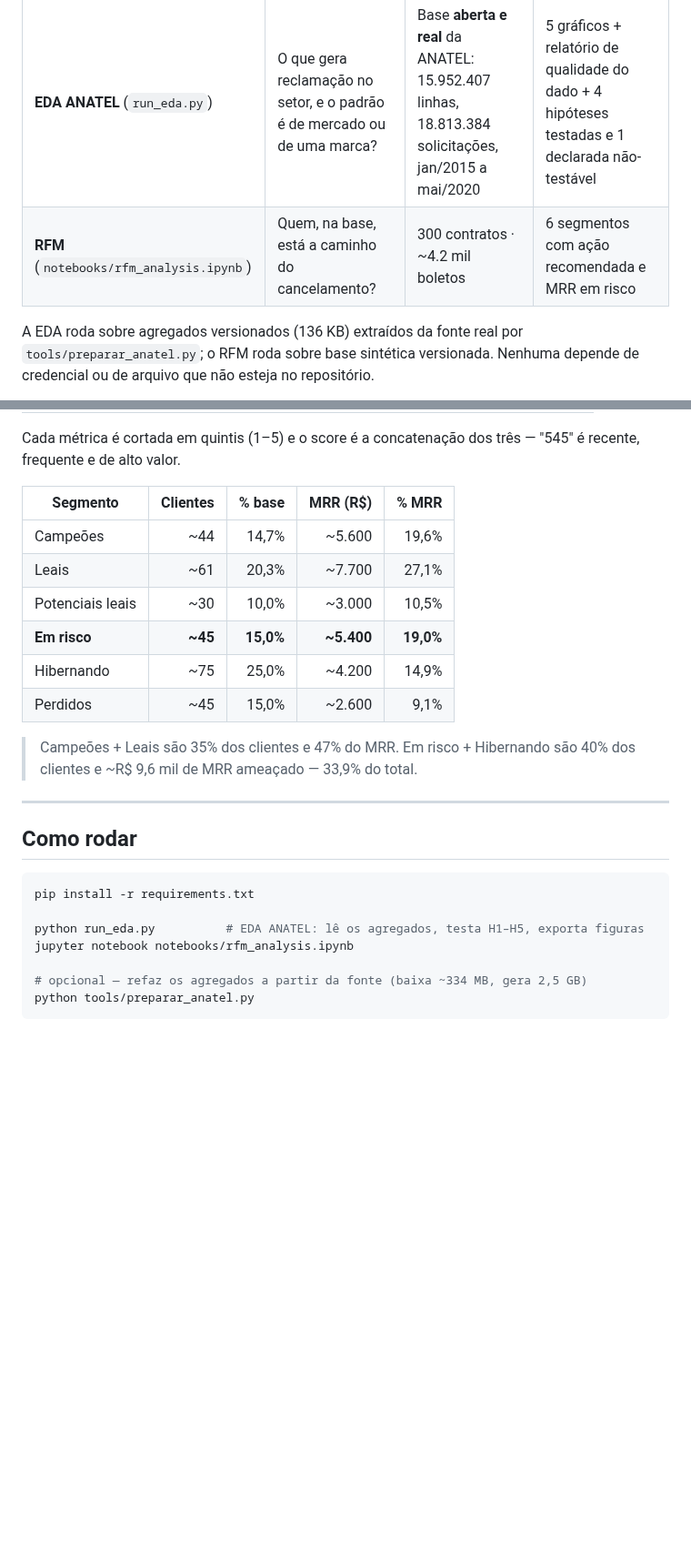
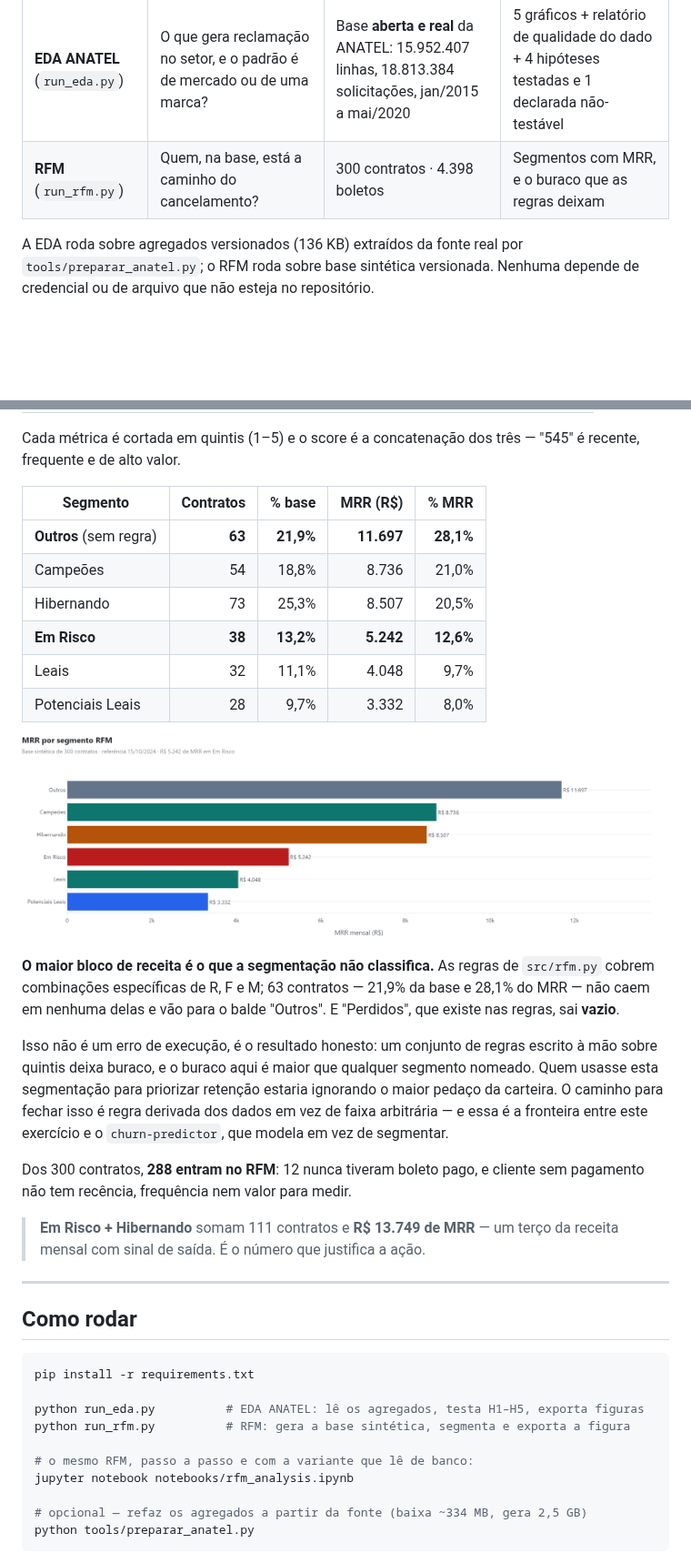
Before and after one commit to HugoLeonardoNz/telecom-eda-public, a Markdown page: README.md, 2 parts joined by grey strips. Shown at 91% size. GitHub-like rendering; pictures changed too: docs/img/rfm_segmentos.png (added); blank space fills up the shorter version.

```diff
--- a/README.md
+++ b/README.md
@@ -23,7 +23,7 @@ do mercado, e o que a base de uma operadora diz sobre quem está prestes a sair.
 | Análise | Pergunta | Entrada | Saída |
 |---|---|---|---|
 | **EDA ANATEL** (`run_eda.py`) | O que gera reclamação no setor, e o padrão é de mercado ou de uma marca? | Base **aberta e real** da ANATEL: 15.952.407 linhas, 18.813.384 solicitações, jan/2015 a mai/2020 | 5 gráficos + relatório de qualidade do dado + 4 hipóteses testadas e 1 declarada não-testável |
-| **RFM** (`notebooks/rfm_analysis.ipynb`) | Quem, na base, está a caminho do cancelamento? | 300 contratos · ~4.2 mil boletos | 6 segmentos com ação recomendada e MRR em risco |
+| **RFM** (`run_rfm.py`) | Quem, na base, está a caminho do cancelamento? | 300 contratos · 4.398 boletos | Segmentos com MRR, e o buraco que as regras deixam |
 
 A EDA roda sobre agregados versionados (136 KB) extraídos da fonte real por
 `tools/preparar_anatel.py`; o RFM roda sobre base sintética versionada. Nenhuma
@@ -112,17 +112,34 @@ pagamentos capturam esse padrão enquanto ainda dá para agir.
 Cada métrica é cortada em quintis (1–5) e o score é a concatenação dos três —
 "545" é recente, frequente e de alto valor.
 
-| Segmento | Clientes | % base | MRR (R$) | % MRR |
+| Segmento | Contratos | % base | MRR (R$) | % MRR |
 |---|---:|---:|---:|---:|
-| Campeões | ~44 | 14,7% | ~5.600 | 19,6% |
-| Leais | ~61 | 20,3% | ~7.700 | 27,1% |
-| Potenciais leais | ~30 | 10,0% | ~3.000 | 10,5% |
-| **Em risco** | **~45** | **15,0%** | **~5.400** | **19,0%** |
-| Hibernando | ~75 | 25,0% | ~4.200 | 14,9% |
-| Perdidos | ~45 | 15,0% | ~2.600 | 9,1% |
+| **Outros** (sem regra) | **63** | **21,9%** | **11.697** | **28,1%** |
+| Campeões | 54 | 18,8% | 8.736 | 21,0% |
+| Hibernando | 73 | 25,3% | 8.507 | 20,5% |
+| **Em Risco** | **38** | **13,2%** | **5.242** | **12,6%** |
+| Leais | 32 | 11,1% | 4.048 | 9,7% |
+| Potenciais Leais | 28 | 9,7% | 3.332 | 8,0% |
 
-> Campeões + Leais são 35% dos clientes e 47% do MRR. Em risco + Hibernando são
-> 40% dos clientes e ~R$ 9,6 mil de MRR ameaçado — 33,9% do total.
+![MRR por segmento RFM](docs/img/rfm_segmentos.png)
+
+**O maior bloco de receita é o que a segmentação não classifica.** As regras de
+`src/rfm.py` cobrem combinações específicas de R, F e M; 63 contratos — 21,9% da
+base e 28,1% do MRR — não caem em nenhuma delas e vão para o balde "Outros". E
+"Perdidos", que existe nas regras, sai **vazio**.
+
+Isso não é um erro de execução, é o resultado honesto: um conjunto de regras
+escrito à mão sobre quintis deixa buraco, e o buraco aqui é maior que qualquer
+segmento nomeado. Quem usasse esta segmentação para priorizar retenção estaria
+ignorando o maior pedaço da carteira. O caminho para fechar isso é regra derivada
+dos dados em vez de faixa arbitrária — e essa é a fronteira entre este exercício
+e o `churn-predictor`, que modela em vez de segmentar.
+
+Dos 300 contratos, **288 entram no RFM**: 12 nunca tiveram boleto pago, e cliente
+sem pagamento não tem recência, frequência nem valor para medir.
+
+> **Em Risco + Hibernando** somam 111 contratos e **R$ 13.749 de MRR** — um terço
+> da receita mensal com sinal de saída. É o número que justifica a ação.
 
 ---
 
@@ -132,6 +149,9 @@ Cada métrica é cortada em quintis (1–5) e o score é a concatenação dos tr
 pip install -r requirements.txt
 
 python run_eda.py          # EDA ANATEL: lê os agregados, testa H1–H5, exporta figuras
+python run_rfm.py          # RFM: gera a base sintética, segmenta e exporta a figura
+
+# o mesmo RFM, passo a passo e com a variante que lê de banco:
 jupyter notebook notebooks/rfm_analysis.ipynb
 
 # opcional — refaz os agregados a partir da fonte (baixa ~334 MB, gera 2,5 GB)
```
Also changed, not shown: 5 other files.
